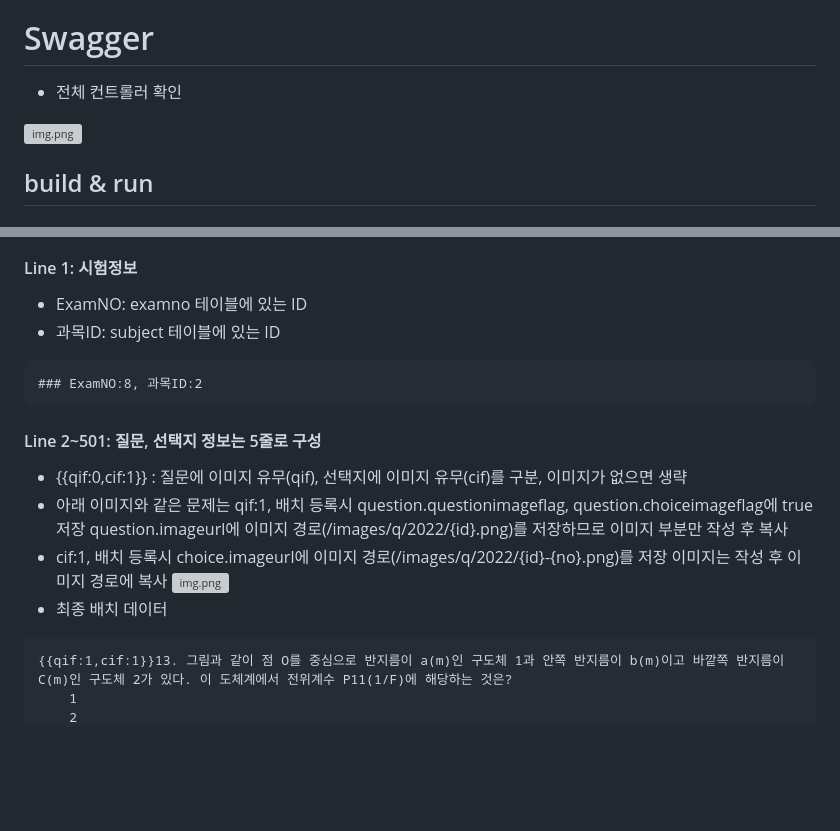
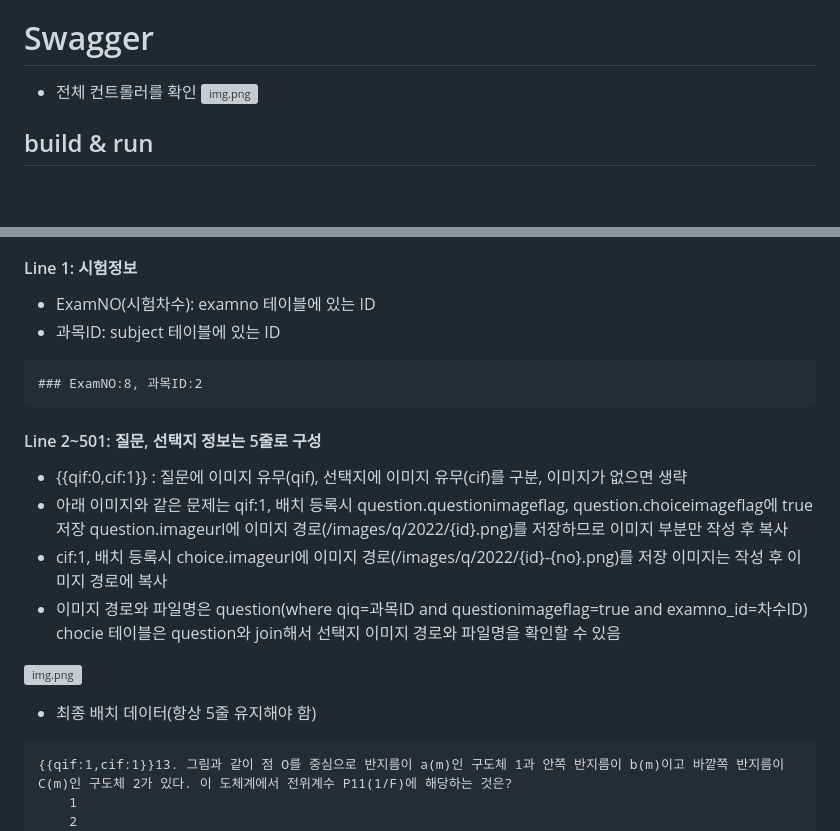
Before and after one commit to giljabi/eip, a Markdown page: README.md, 2 parts joined by grey strips. GitHub-like rendering; blank space fills up the shorter version; grey boxes are pictures that could not be loaded.

Commit message:
문제등록 설명 추가

````diff
--- a/README.md
+++ b/README.md
@@ -4,10 +4,8 @@
 * Demo: http://3.37.253.88:8888/
 
 # Swagger
-* 전체 컨트롤러 확인
-
+* 전체 컨트롤러를 확인
 ![img.png](docs/swagger.png)
-
 
 ## build & run
 ### database
@@ -68,7 +66,7 @@ password: qweqwe123
   * 이미지 파일은 별도 문제수정 화면에서 개별로 저장해야 함
 
 #### Line 1: 시험정보
-* ExamNO: examno 테이블에 있는 ID
+* ExamNO(시험차수): examno 테이블에 있는 ID
 * 과목ID: subject 테이블에 있는 ID
 ```text
 ### ExamNO:8, 과목ID:2
@@ -81,8 +79,13 @@ password: qweqwe123
   question.imageurl에 이미지 경로(/images/q/2022/{id}.png)를 저장하므로 이미지 부분만 작성 후 복사
 * cif:1, 배치 등록시 choice.imageurl에 이미지 경로(/images/q/2022/{id}-{no}.png)를 저장
   이미지는 작성 후 이미지 경로에 복사
+* 이미지 경로와 파일명은 question(where qiq=과목ID and questionimageflag=true and examno_id=차수ID)
+  chocie 테이블은 question와 join해서 선택지 이미지 경로와 파일명을 확인할 수 있음
+
 ![img.png](docs/question_choice.png)
-* 최종 배치 데이터
+
+
+* 최종 배치 데이터(항상 5줄 유지해야 함)
 ```text
 {{qif:1,cif:1}}13. 그림과 같이 점 O를 중심으로 반지름이 a(m)인 구도체 1과 안쪽 반지름이 b(m)이고 바깥쪽 반지름이 C(m)인 구도체 2가 있다. 이 도체계에서 전위계수 P11(1/F)에 해당하는 것은?
 	1
````
